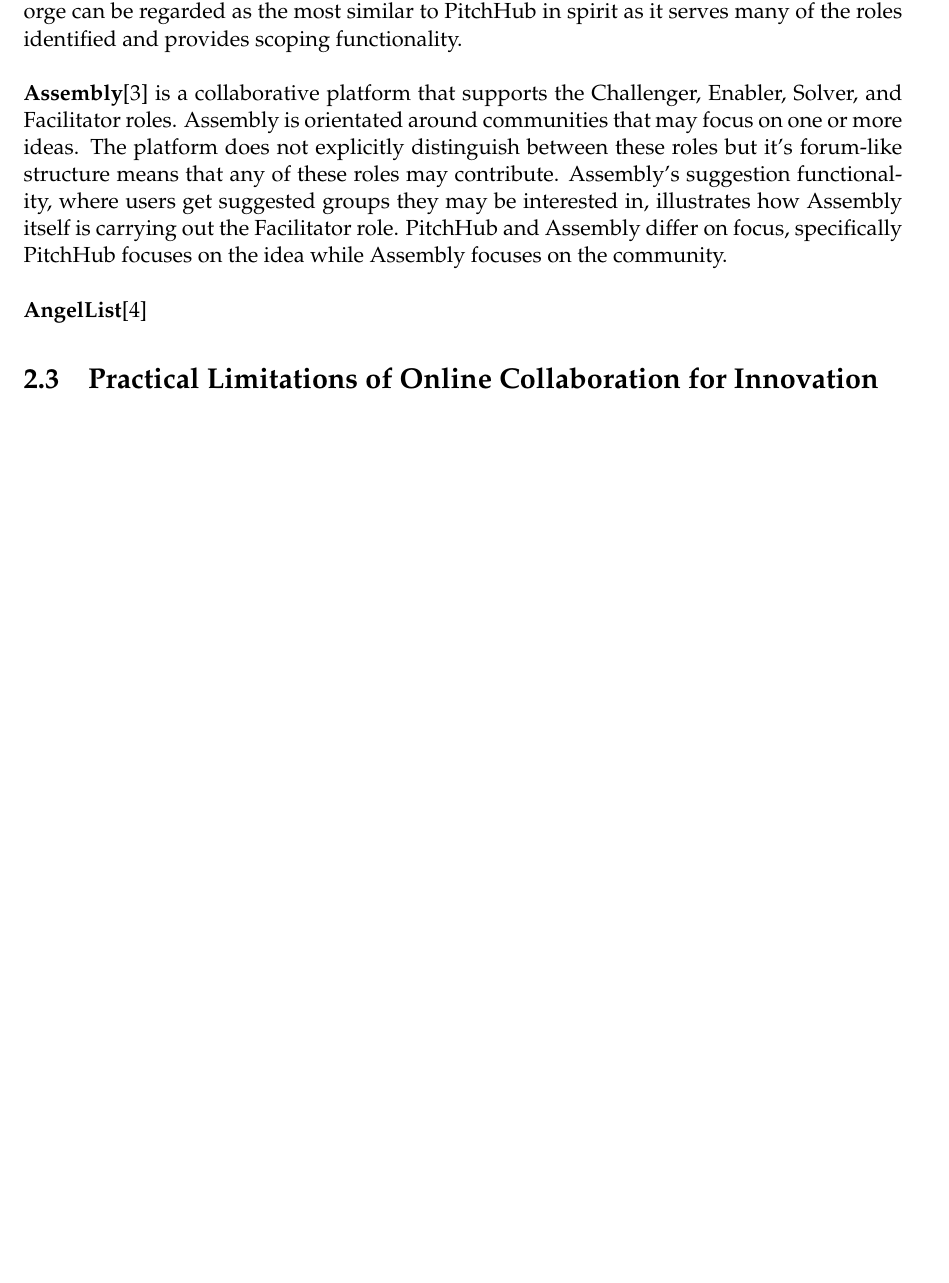
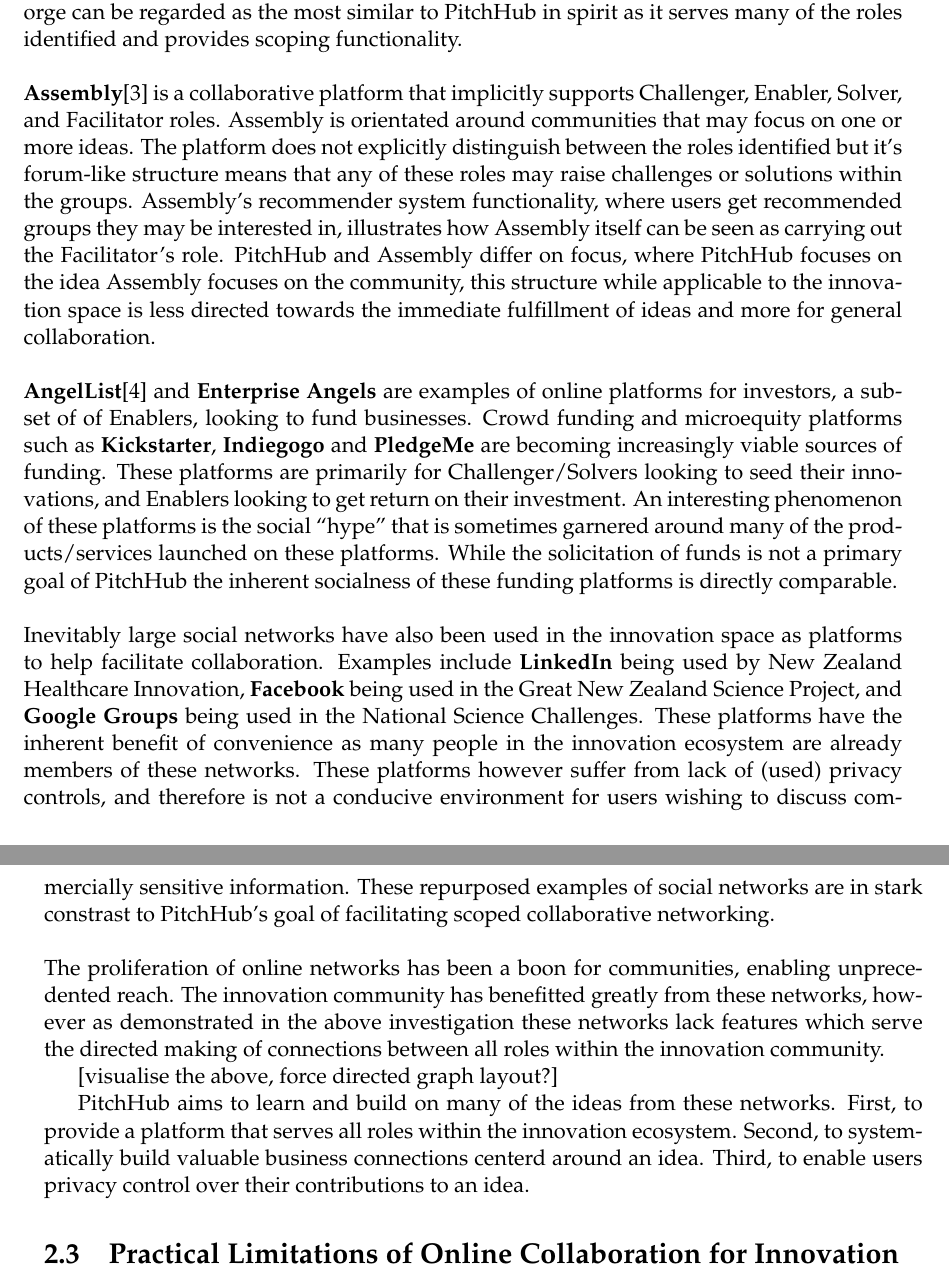
Before and after one commit to mrwinton/ENGR489_Report, a LaTeX thesis (proj_report_outline.tex, which reads 2_background.tex): part of page 10 of 25 before the commit and two parts of pages 10 and 11 of 27 after it, the two joined at a grey line, cut so that both start at the same text, the shorter picture padded with empty space. Compiled offline with pdfLaTeX.

Commit message:
Continued background section, discussing Assembly, AngelList and the large social networks.

```diff
--- a/2_background.tex
+++ b/2_background.tex
@@ -25,11 +25,19 @@
 \\
 \\
 \textbf{Assembly}\cite{assembly:online}
-is a collaborative platform that supports the Challenger, Enabler, Solver, and Facilitator roles. Assembly is orientated around communities that may focus on one or more ideas. The platform does not explicitly distinguish between these roles but it's forum-like structure means that any of these roles may contribute. Assembly's suggestion functionality, where users get suggested groups they may be interested in, illustrates how Assembly itself is carrying out the Facilitator role. PitchHub and Assembly differ on focus, specifically PitchHub focuses on the idea while Assembly focuses on the community.
+is a collaborative platform that implicitly supports Challenger, Enabler, Solver, and Facilitator roles. Assembly is orientated around communities that may focus on one or more ideas. The platform does not explicitly distinguish between the roles identified but it's forum-like structure means that any of these roles may raise challenges or solutions within the groups. Assembly's recommender system functionality, where users get recommended groups they may be interested in, illustrates how Assembly itself can be seen as carrying out the Facilitator's role. PitchHub and Assembly differ on focus, where PitchHub focuses on the idea Assembly focuses on the community, this structure while applicable to the innovation space is less directed towards the immediate fulfillment of ideas and more for general collaboration.
 \\
 \\
-\textbf{AngelList}\cite{Angel:online}
+\textbf{AngelList}\cite{Angel:online} and \textbf{Enterprise Angels} are examples of online platforms for investors, a subset of of Enablers, looking to fund businesses. Crowd funding and microequity platforms such as \textbf{Kickstarter}, \textbf{Indiegogo} and \textbf{PledgeMe} are becoming increasingly viable sources of funding. These platforms are primarily for Challenger/Solvers looking to seed their innovations, and Enablers looking to get return on their investment. An interesting phenomenon of these platforms is the social ``hype" that is sometimes garnered around many of the products/services launched on these platforms. While the solicitation of funds is not a primary goal of PitchHub the inherent socialness of these funding platforms is directly comparable.
+\\
+\\
+Inevitably large social networks have also been used in the innovation space as platforms to help facilitate collaboration. Examples include \textbf{LinkedIn} being used by New Zealand Healthcare Innovation, \textbf{Facebook} being used in the Great New Zealand Science Project, and \textbf{Google Groups} being used in the National Science Challenges. These platforms have the inherent benefit of convenience as many people in the innovation ecosystem are already members of these networks. These platforms however suffer from lack of (used) privacy controls, and therefore is not a conducive environment for users wishing to discuss commercially sensitive information. These repurposed examples of social networks are in stark constrast to PitchHub's goal of facilitating scoped collaborative networking.
+\\
+\\
+The proliferation of online networks has been a boon for communities, enabling unprecedented reach. The innovation community has benefitted greatly from these networks, however as demonstrated in the above investigation these networks lack features which serve the directed making of connections between all roles within the innovation community.
 
+[visualise the above, force directed graph layout?]
 
+PitchHub aims to learn and build on many of the ideas from these networks. First, to provide a platform that serves all roles within the innovation ecosystem. Second, to systematically build valuable business connections centerd around an idea. Third, to enable users privacy control over their contributions to an idea.
 
 \section{Practical Limitations of Online Collaboration for Innovation}
```
